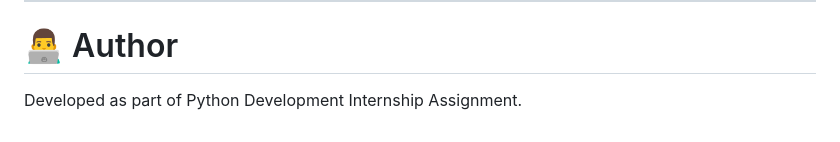
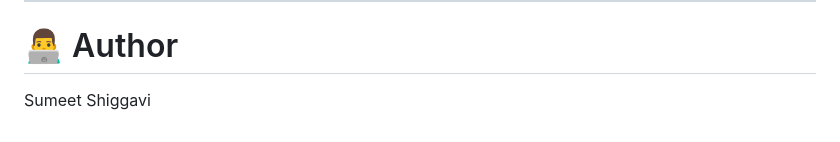
Before and after one commit to sumeeth-shiggavi/Smart-task-manager, a Markdown page: Readme.md, the part around the change. Rendered like a GitHub page.

```diff
--- a/Readme.md
+++ b/Readme.md
@@ -245,4 +245,4 @@ The analytics API returns:
 
 # 👨‍💻 Author
 
-Developed as part of Python Development Internship Assignment.
+Sumeet Shiggavi
```
